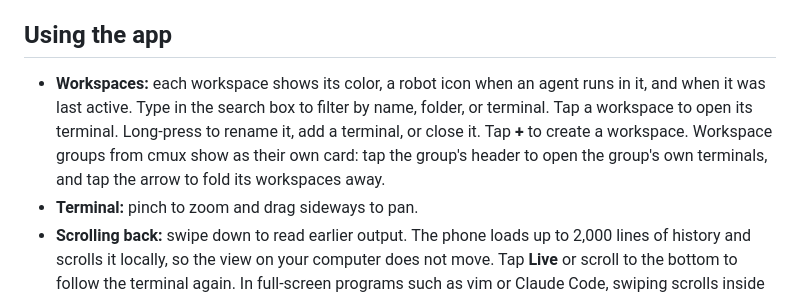
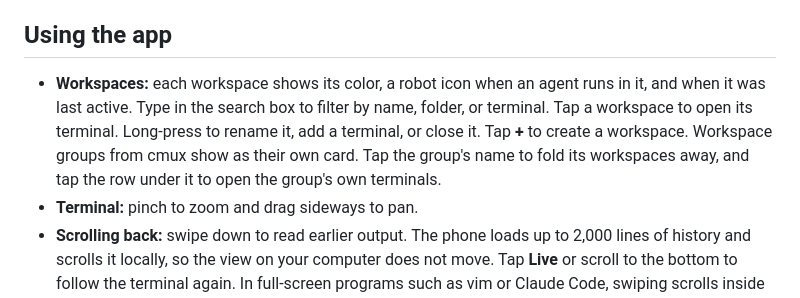
Before and after one commit to gantoine/cmux-android, a Markdown page: README.md, the part around the change. Drawn GitHub-style.

Commit message:
docs: describe how group headers work now
Co-Authored-By: Claude Opus 5.5 (1M context) <noreply@anthropic.com>

```diff
--- a/README.md
+++ b/README.md
@@ -100,7 +100,7 @@ Then pair with that address using `muxer pair --url`.
 
 ## Using the app
 
-- **Workspaces:** each workspace shows its color, a robot icon when an agent runs in it, and when it was last active. Type in the search box to filter by name, folder, or terminal. Tap a workspace to open its terminal. Long-press to rename it, add a terminal, or close it. Tap **+** to create a workspace. Workspace groups from cmux show as their own card: tap the group's header to open the group's own terminals, and tap the arrow to fold its workspaces away.
+- **Workspaces:** each workspace shows its color, a robot icon when an agent runs in it, and when it was last active. Type in the search box to filter by name, folder, or terminal. Tap a workspace to open its terminal. Long-press to rename it, add a terminal, or close it. Tap **+** to create a workspace. Workspace groups from cmux show as their own card. Tap the group's name to fold its workspaces away, and tap the row under it to open the group's own terminals.
 - **Terminal:** pinch to zoom and drag sideways to pan.
 - **Scrolling back:** swipe down to read earlier output. The phone loads up to 2,000 lines of history and scrolls it locally, so the view on your computer does not move. Tap **Live** or scroll to the bottom to follow the terminal again. In full-screen programs such as vim or Claude Code, swiping scrolls inside the program on the computer instead.
 - **Copying:** long-press a word to select it, drag to extend the selection, then tap **Copy**. Selections can span history and the live screen.
```
